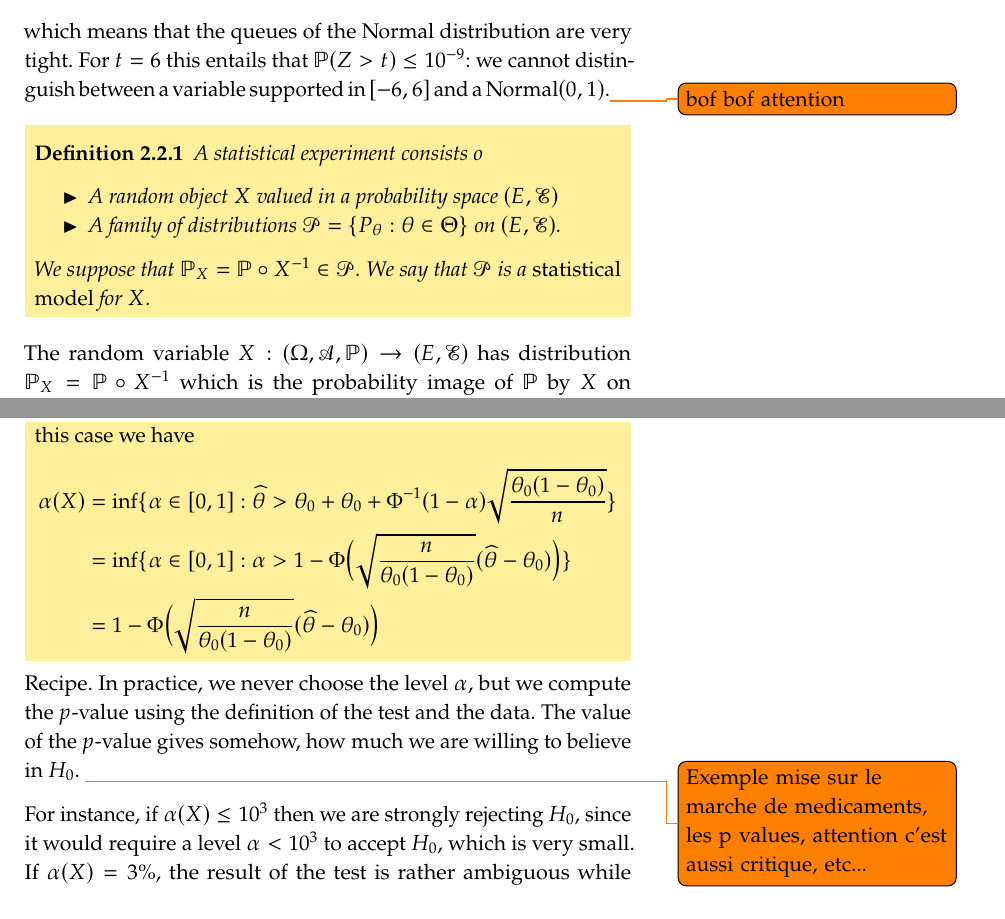
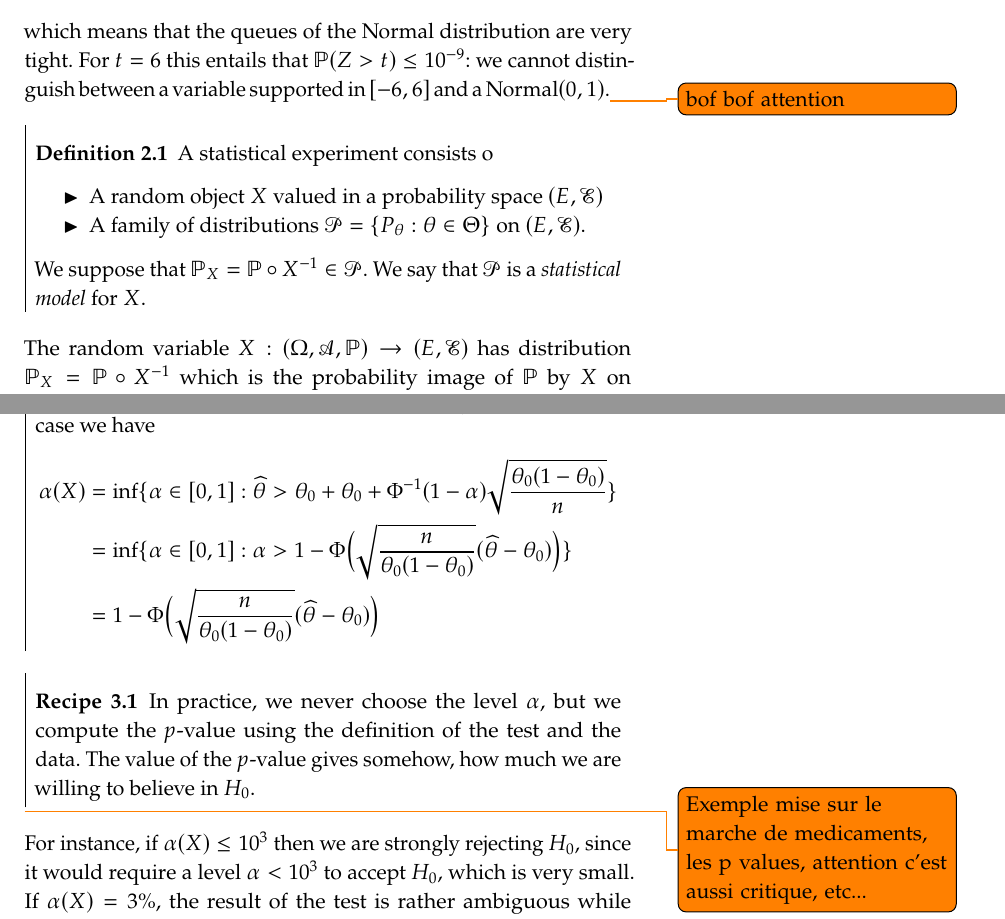
Before and after one commit to stephanegaiffas/statistics, a LaTeX thesis (main.tex, which reads styles/mdftheorems.sty): two parts of pages 5 and 22 of 22, joined at a grey line, cut so that both start at the same text. Compiled offline with pdfLaTeX.

Commit message:
Removed the ugly yellow and added a left line for environments. Added recipe and warning environments

```diff
--- a/main.tex
+++ b/main.tex
@@ -1019,7 +1022,10 @@ Let us compute the $p$-value for the previous test for the $\ber$ model.
 	\end{align*}
 \end{example}
 
-Recipe. In practice, we never choose the level $\alpha$, but we compute the $p$-value using the definition of the test and the data. The value of the $p$-value gives somehow, how much we are willing to believe in $H_0$.
+\begin{recipe}
+	In practice, we never choose the level $\alpha$, but we compute the $p$-value using the definition of the test and the data. The value of the $p$-value gives somehow, how much we are willing to believe in $H_0$.
+\end{recipe}
+
 \todo{Exemple mise sur le marche de medicaments, les p values, attention c'est aussi critique, etc...}
 
 For instance, if $\alpha(X) \leq 10^3$ then we are strongly rejecting $H_0$, since it would require a level $\alpha < 10^3$ to accept $H_0$, which is very small.
--- a/styles/mdftheorems.sty
+++ b/styles/mdftheorems.sty
@@ -42,7 +42,7 @@
 	topline=false,
 	bottomline=false,
 	rightline=false,
-	leftline=false,
+	leftline=true,
 	%linewidth=1pt,
 	%roundcorner=0pt,
 	%font={},
@@ -60,7 +60,7 @@
 	%spacebelow=.5\thm@postskip,
 	%headfont=\normalfont\bfseries,%\scshape,
 	%notefont=\normalfont, notebraces={ (}{)},
-	bodyfont=\normalfont\itshape,
+	bodyfont=\normalfont,%\itshape,
 	%headformat={\NAME\space\NUMBER\space\NOTE},
 	headpunct={},
 	%postheadspace={.5em plus .1em minus .1em},
@@ -72,7 +72,7 @@
 	%spacebelow=.5\thm@postskip,
 	%headfont=\normalfont\bfseries,%\scshape,
 	%notefont=\normalfont, notebraces={ (}{)},
-	bodyfont=\normalfont\itshape,
+	bodyfont=\normalfont,%\itshape,
 	%headformat={\NAME\space\NUMBER\space\NOTE},
 	headpunct={},
 	postheadspace={.5em plus .1em minus .1em},
@@ -113,11 +113,11 @@
 	style=kaoplain,
 	refname={theorem,theorems},
 	Refname={Theorem,Theorems},
-	numberwithin=section,
+	numberwithin=chapter,%section,
 	mdframed={
 		style=mdfkao,
-		backgroundcolor=Goldenrod!45!white,
-		frametitlebackgroundcolor=Goldenrod!45!white,
+		%backgroundcolor=Goldenrod!45!white,
+		%frametitlebackgroundcolor=Goldenrod!45!white,
 	},
 ]{theorem}
 \declaretheorem[
@@ -127,8 +127,8 @@
 	sibling=theorem,
 	mdframed={
 		style=mdfkao,
-		backgroundcolor=Goldenrod!45!white,
-		frametitlebackgroundcolor=Goldenrod!45!white,
+		%backgroundcolor=Goldenrod!45!white,
+		%frametitlebackgroundcolor=Goldenrod!45!white,
 	},
 ]{proposition}
 \declaretheorem[
@@ -138,8 +138,8 @@
 	sibling=theorem,
 	mdframed={
 		style=mdfkao,
-		backgroundcolor=Goldenrod!45!white,
-		frametitlebackgroundcolor=Goldenrod!45!white,
+		%backgroundcolor=Goldenrod!45!white,
+		%frametitlebackgroundcolor=Goldenrod!45!white,
 	},
 ]{lemma}
 \declaretheorem[
@@ -149,8 +149,8 @@
 	sibling=theorem,
 	mdframed={
 		style=mdfkao,
-		backgroundcolor=Goldenrod!45!white,
-		frametitlebackgroundcolor=Goldenrod!45!white,
+		%backgroundcolor=Goldenrod!45!white,
+		%rametitlebackgroundcolor=Goldenrod!45!white,
 	},
 ]{corollary}
 
@@ -159,11 +159,11 @@
 	name=Definition,
 	refname={definition,definitions},
 	Refname={Definition,Definitions},
-	numberwithin=section,
+	numberwithin=chapter,%section,
 	mdframed={
 		style=mdfkao,
-		backgroundcolor=Goldenrod!45!white,
-		frametitlebackgroundcolor=Goldenrod!45!white,
+		%backgroundcolor=Goldenrod!45!white,
+		%frametitlebackgroundcolor=Goldenrod!45!white,
 	},
 ]{definition}
 
@@ -172,11 +172,11 @@
 	name=Remark,
 	refname={remark,remarks},
 	Refname={Remark,Remarks},
-	numberwithin=section,
+	numberwithin=chapter,%section,
 	mdframed={
 		style=mdfkao,
-		backgroundcolor=Goldenrod!45!white,
-		frametitlebackgroundcolor=Goldenrod!45!white,
+		%backgroundcolor=Goldenrod!45!white,
+		%frametitlebackgroundcolor=Goldenrod!45!white,
 	},
 ]{remark}
 
@@ -185,13 +185,39 @@
 	name=Example,
 	refname={example,examples},
 	Refname={Example,Examples},
-	numberwithin=section,
+	numberwithin=chapter,%section,
 	mdframed={
 		style=mdfkao,
-		backgroundcolor=Goldenrod!45!white,
-		frametitlebackgroundcolor=Goldenrod!45!white,
+		%backgroundcolor=Goldenrod!45!white,
+		%frametitlebackgroundcolor=Goldenrod!45!white,
 	},
 ]{example}
+
+\theoremstyle{kaoremark}
+\declaretheorem[
+	name=Recipe,
+	refname={recipe,recipes},
+	Refname={Recipe,Recipes},
+	numberwithin=chapter,%section,
+	mdframed={
+		style=mdfkao,
+		%backgroundcolor=Goldenrod!45!white,
+		%frametitlebackgroundcolor=Goldenrod!45!white,
+	},
+]{recipe}
+
+\theoremstyle{kaoremark}
+\declaretheorem[
+	name=Warning,
+	refname={warning,warnings},
+	Refname={Warning,Warnings},
+	numberwithin=chapter,%section,
+	mdframed={
+		style=mdfkao,
+		%backgroundcolor=Goldenrod!45!white,
+		%frametitlebackgroundcolor=Goldenrod!45!white,
+	},
+]{warning}
 
 %\renewcommand{\thetheorem}{\arabic{chapter}.\arabic{section}.\arabic{theorem}}
 %\renewcommand{\thetheorem}{\arabic{subsection}.\arabic{theorem}}
```
Also changed, not shown: main.tex (3 more changed lines).
